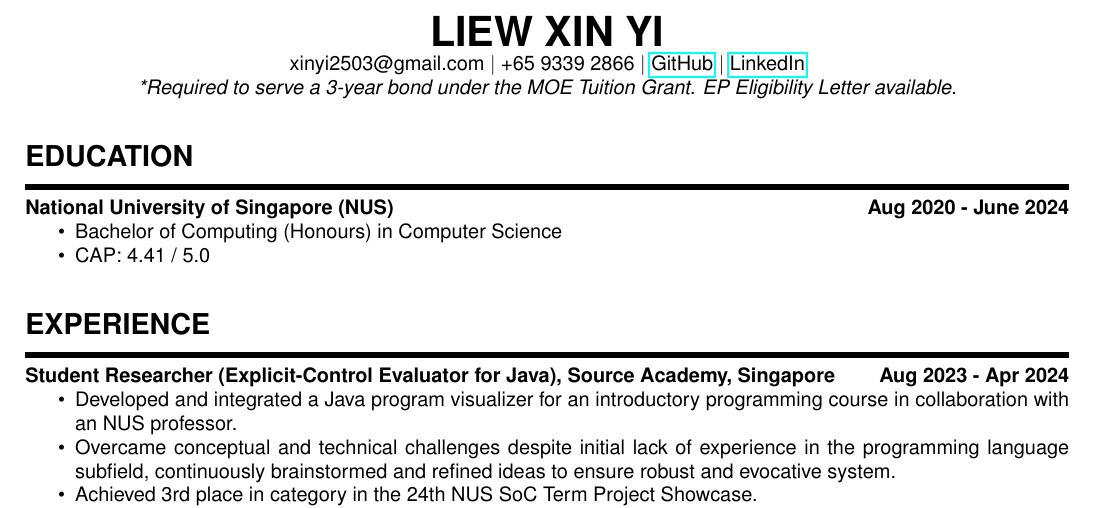
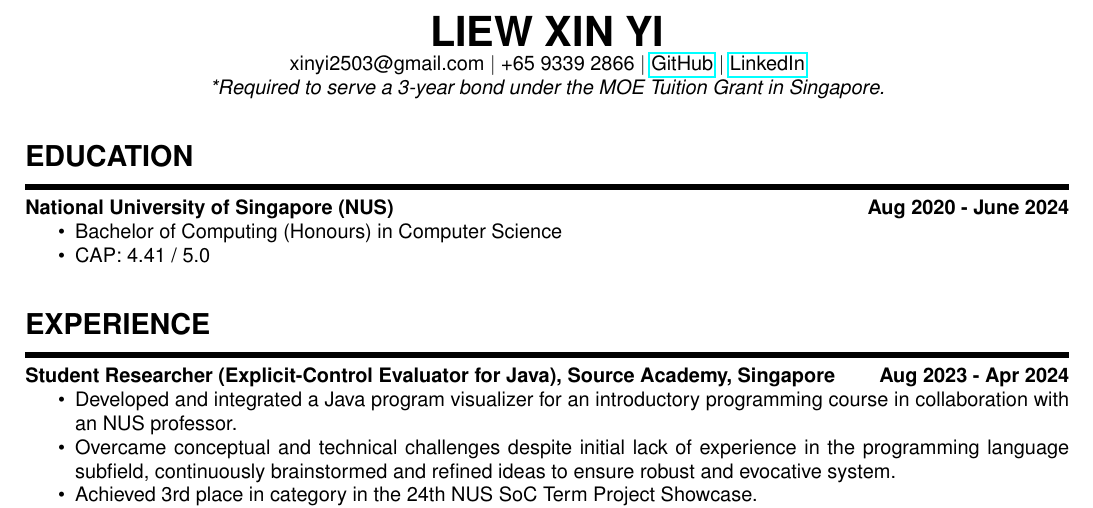
Before and after one commit to xyliew25/resume, a LaTeX CV (resume.tex): part of the page, cut so that both start at the same text. Compiled offline with pdfLaTeX.

Commit message:
Rephrase bond

```diff
--- a/resume.tex
+++ b/resume.tex
@@ -17,8 +17,7 @@
     \href{https://github.com/xyliew25}{GitHub} \textbar\
     \href{https://linkedin.com/in/xyliew}{LinkedIn} \\
 
-    \emph{*Required to serve a 3-year bond under the MOE Tuition Grant.
-    EP Eligibility Letter available.}
+    \emph{*Required to serve a 3-year bond under the MOE Tuition Grant in Singapore.}
 \end{center}
 
 \section*{EDUCATION}
```
